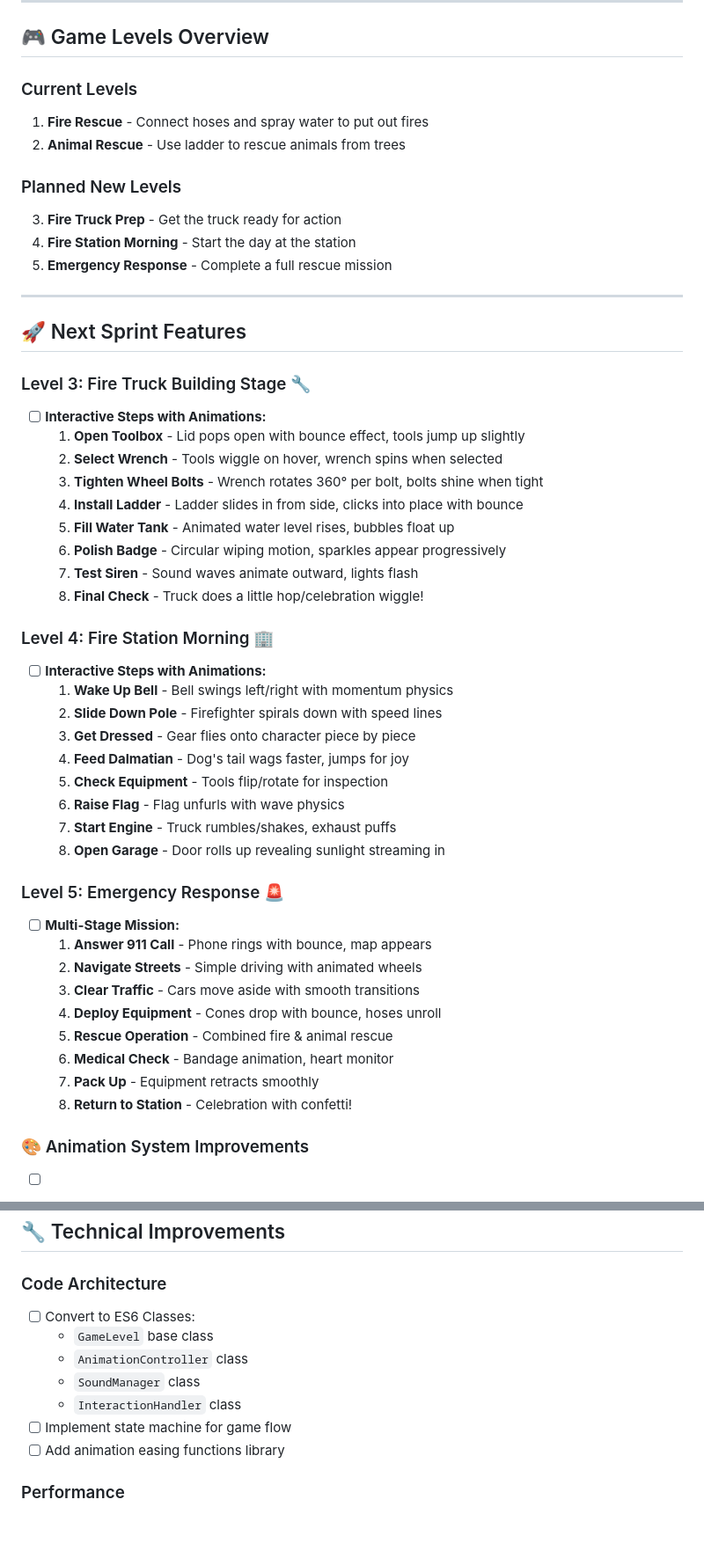
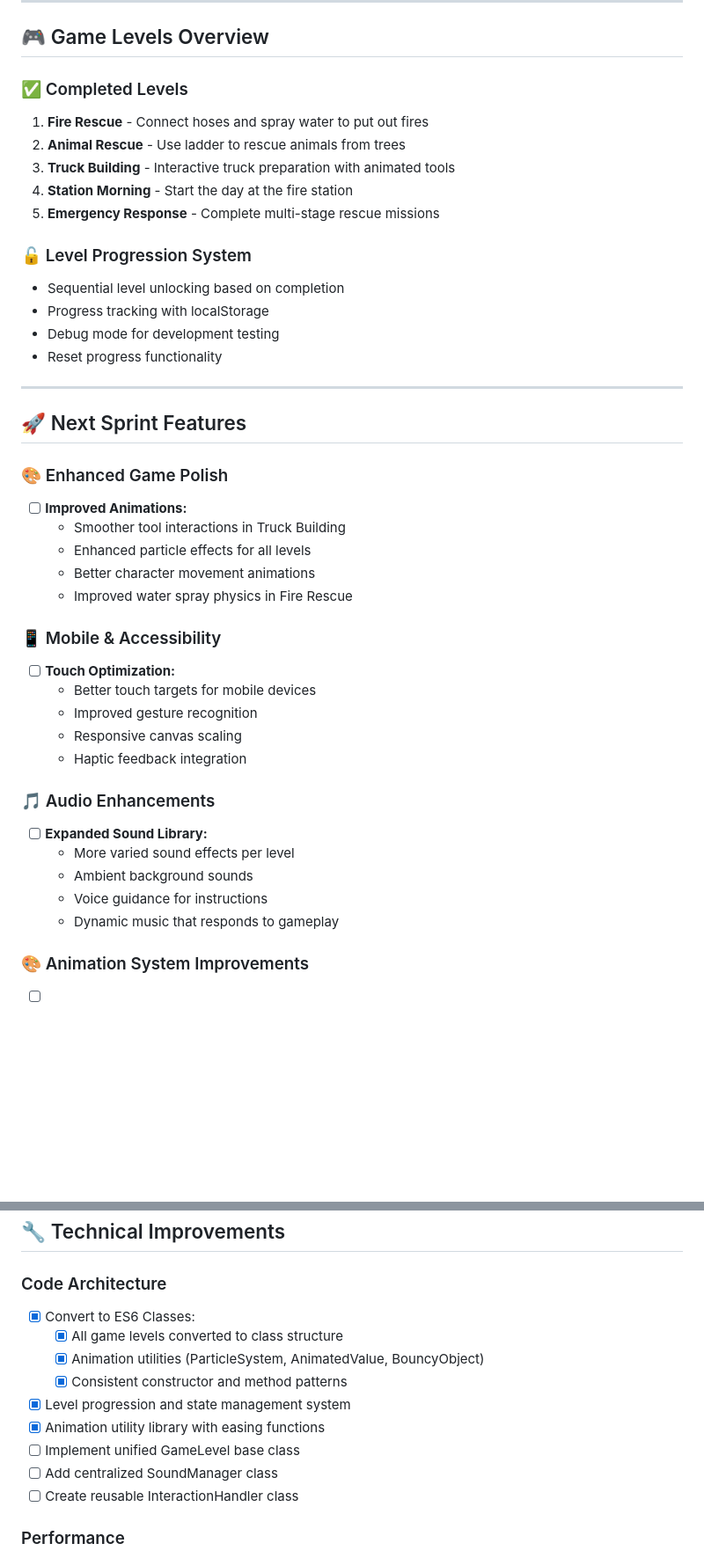
Before and after one commit to ennywnad/firefighters, a Markdown page: PROJECT_PLAN.md, 2 parts joined by grey strips. Shown at 88% size. Drawn GitHub-style; blank space fills up the shorter version.

```diff
--- a/PROJECT_PLAN.md
+++ b/PROJECT_PLAN.md
@@ -7,51 +7,43 @@ An interactive browser game for toddlers featuring firefighting adventures with
 
 ## 🎮 Game Levels Overview
 
-### Current Levels
+### ✅ Completed Levels
 1. **Fire Rescue** - Connect hoses and spray water to put out fires
 2. **Animal Rescue** - Use ladder to rescue animals from trees
+3. **Truck Building** - Interactive truck preparation with animated tools
+4. **Station Morning** - Start the day at the fire station
+5. **Emergency Response** - Complete multi-stage rescue missions
 
-### Planned New Levels
-3. **Fire Truck Prep** - Get the truck ready for action
-4. **Fire Station Morning** - Start the day at the station
-5. **Emergency Response** - Complete a full rescue mission
+### 🔓 Level Progression System
+- Sequential level unlocking based on completion
+- Progress tracking with localStorage
+- Debug mode for development testing
+- Reset progress functionality
 
 ---
 
 ## 🚀 Next Sprint Features
 
-### Level 3: Fire Truck Building Stage 🔧
-* [ ] **Interactive Steps with Animations:**
-  1. **Open Toolbox** - Lid pops open with bounce effect, tools jump up slightly
-  2. **Select Wrench** - Tools wiggle on hover, wrench spins when selected
-  3. **Tighten Wheel Bolts** - Wrench rotates 360° per bolt, bolts shine when tight
-  4. **Install Ladder** - Ladder slides in from side, clicks into place with bounce
-  5. **Fill Water Tank** - Animated water level rises, bubbles float up
-  6. **Polish Badge** - Circular wiping motion, sparkles appear progressively
-  7. **Test Siren** - Sound waves animate outward, lights flash
-  8. **Final Check** - Truck does a little hop/celebration wiggle!
+### 🎨 Enhanced Game Polish
+* [ ] **Improved Animations:**
+  - Smoother tool interactions in Truck Building
+  - Enhanced particle effects for all levels
+  - Better character movement animations
+  - Improved water spray physics in Fire Rescue
 
-### Level 4: Fire Station Morning 🏢
-* [ ] **Interactive Steps with Animations:**
-  1. **Wake Up Bell** - Bell swings left/right with momentum physics
-  2. **Slide Down Pole** - Firefighter spirals down with speed lines
-  3. **Get Dressed** - Gear flies onto character piece by piece
-  4. **Feed Dalmatian** - Dog's tail wags faster, jumps for joy
-  5. **Check Equipment** - Tools flip/rotate for inspection
-  6. **Raise Flag** - Flag unfurls with wave physics
-  7. **Start Engine** - Truck rumbles/shakes, exhaust puffs
-  8. **Open Garage** - Door rolls up revealing sunlight streaming in
+### 📱 Mobile & Accessibility
+* [ ] **Touch Optimization:**
+  - Better touch targets for mobile devices
+  - Improved gesture recognition
+  - Responsive canvas scaling
+  - Haptic feedback integration
 
-### Level 5: Emergency Response 🚨
-* [ ] **Multi-Stage Mission:**
-  1. **Answer 911 Call** - Phone rings with bounce, map appears
-  2. **Navigate Streets** - Simple driving with animated wheels
-  3. **Clear Traffic** - Cars move aside with smooth transitions
-  4. **Deploy Equipment** - Cones drop with bounce, hoses unroll
-  5. **Rescue Operation** - Combined fire & animal rescue
-  6. **Medical Check** - Bandage animation, heart monitor
-  7. **Pack Up** - Equipment retracts smoothly
-  8. **Return to Station** - Celebration with confetti!
+### 🎵 Audio Enhancements
+* [ ] **Expanded Sound Library:**
+  - More varied sound effects per level
+  - Ambient background sounds
+  - Voice guidance for instructions
+  - Dynamic music that responds to gameplay
 
 ### 🎨 Animation System Improvements
 * [ ] **Smooth Hose Uncurling:**
@@ -99,13 +91,15 @@ An interactive browser game for toddlers featuring firefighting adventures with
 ## 🔧 Technical Improvements
 
 ### Code Architecture
-* [ ] Convert to ES6 Classes:
-  - `GameLevel` base class
-  - `AnimationController` class
-  - `SoundManager` class
-  - `InteractionHandler` class
-* [ ] Implement state machine for game flow
-* [ ] Add animation easing functions library
+* [x] Convert to ES6 Classes:
+  - [x] All game levels converted to class structure
+  - [x] Animation utilities (ParticleSystem, AnimatedValue, BouncyObject)
+  - [x] Consistent constructor and method patterns
+* [x] Level progression and state management system
+* [x] Animation utility library with easing functions
+* [ ] Implement unified GameLevel base class
+* [ ] Add centralized SoundManager class
+* [ ] Create reusable InteractionHandler class
 
 ### Performance
 * [ ] Optimize canvas rendering with layers
```
Also changed, not shown: other parts of PROJECT_PLAN.md (+10 -1 lines), README.md (+42 -16 lines).
